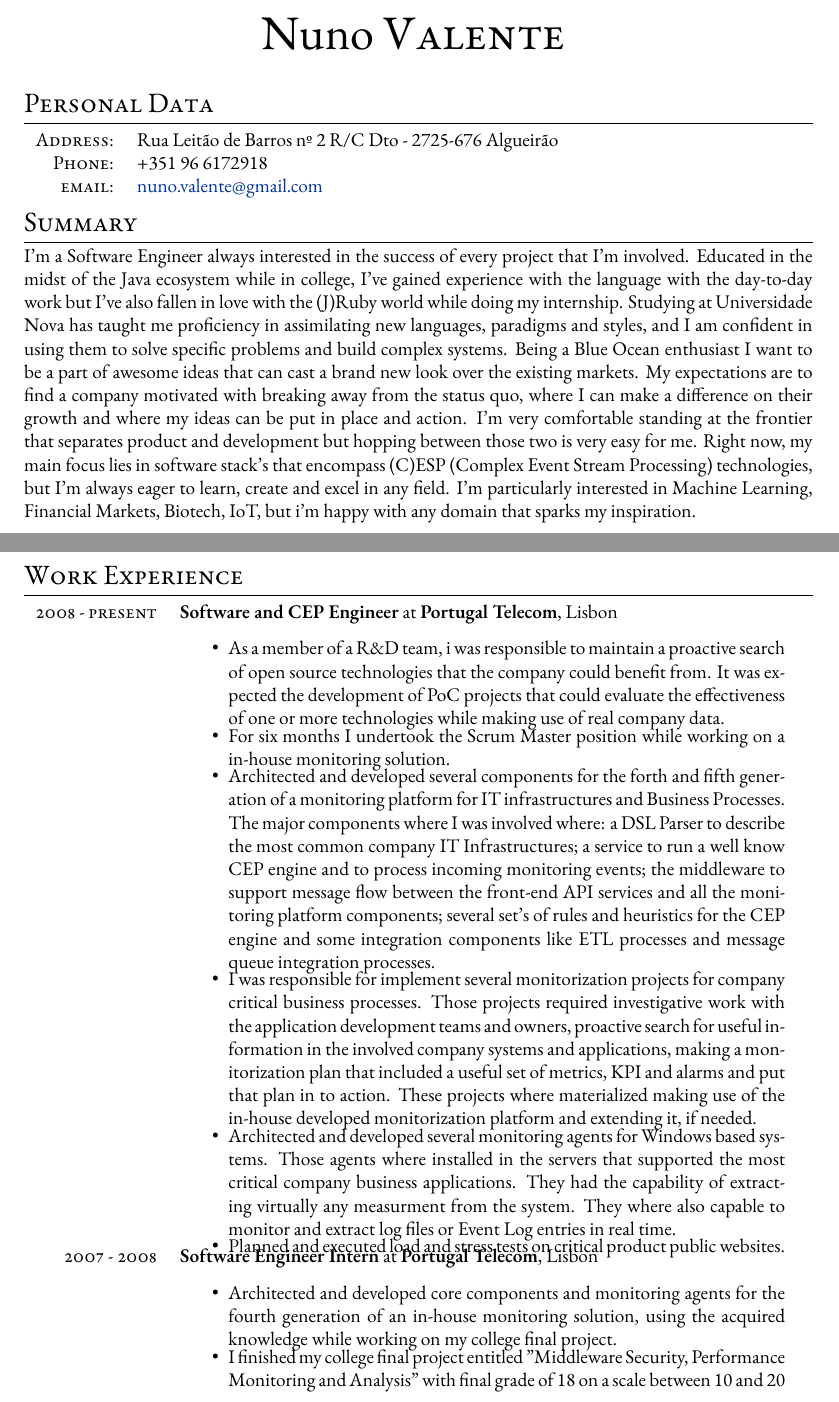
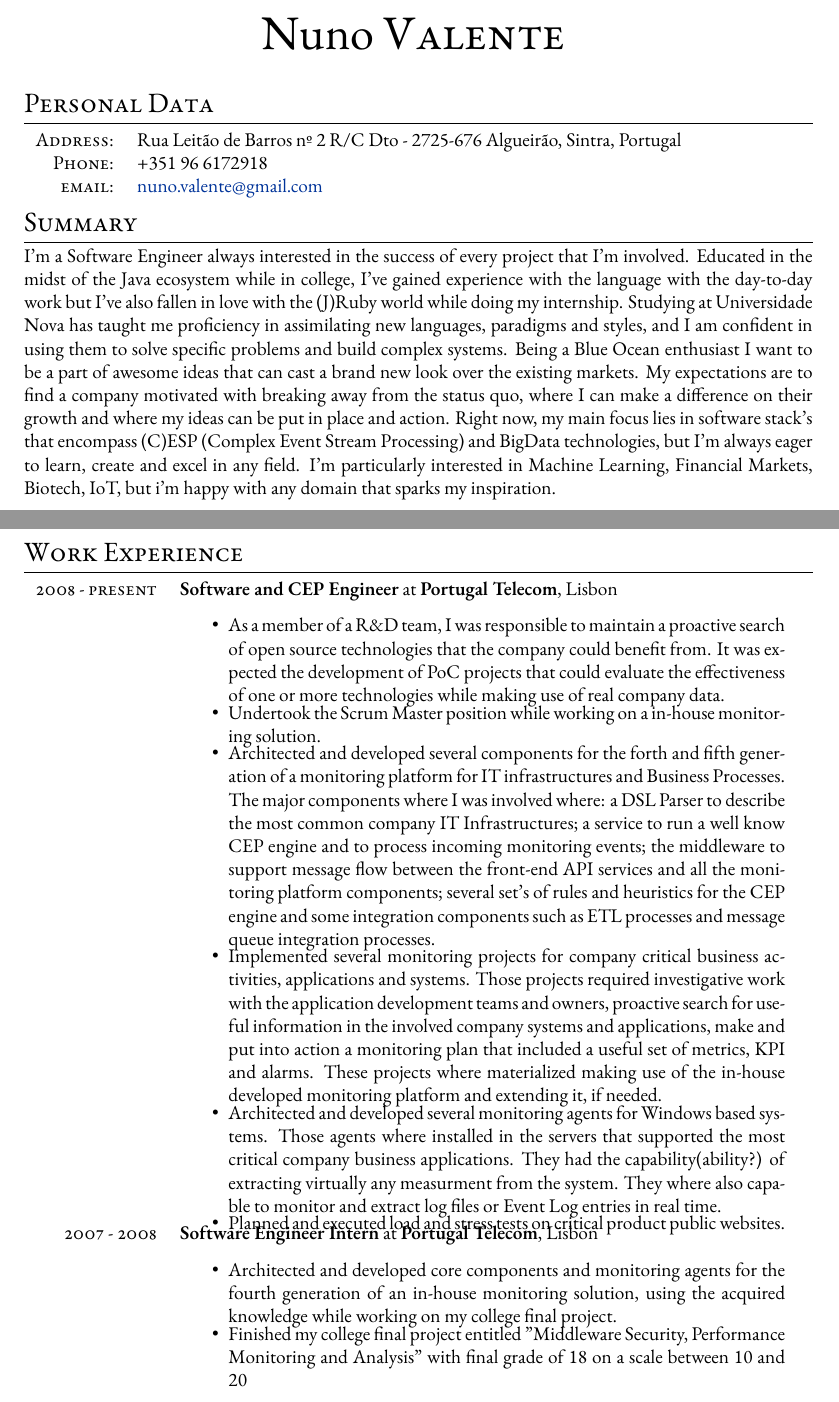
Before and after one commit to nuvan/CV, a LaTeX CV (CV.tex): two parts of pages 1 and 2 of 4, joined at a grey line, cut so that both start at the same text. Compiled offline with XeLaTeX; a missing font is replaced by an installed copy or a similar font.

Commit message:
Updated CV

```diff
--- a/CV.tex
+++ b/CV.tex
@@ -45,7 +45,7 @@
 %Section: Personal Data
 \section{Personal Data}
 \begin{tabular}{rl}
-    \textsc{Address:}   & Rua Leitão de Barros nº 2 R/C Dto - 2725-676 Algueirão\\
+    \textsc{Address:}   & Rua Leitão de Barros nº 2 R/C Dto - 2725-676 Algueirão, Sintra, Portugal\\
     \textsc{Phone:}     & +351 96 6172918\\
     \textsc{email:}     & \href{mailto:nuno.valente@gmail.com}{nuno.valente@gmail.com} \\
 \end{tabular}
@@ -57,8 +57,7 @@ Educated in the midst of the Java ecosystem while in college, I've gained experi
 Studying at Universidade Nova has taught me proficiency in assimilating new languages, paradigms and styles, and I am confident in using them to solve specific problems and build complex systems.
 Being a Blue Ocean enthusiast I want to be a part of awesome ideas that can cast a brand new look over the existing markets.
 My expectations are to find a company motivated with breaking away from the status quo, where I can make a difference on their growth and where my ideas can be put in place and action.
-I'm very comfortable standing at the frontier that separates product and development but hopping between those two is very easy for me.
-Right now, my main focus lies in software stack's that encompass (C)ESP (Complex Event Stream Processing) technologies, but I’m always eager to learn, create and excel in any field.
+Right now, my main focus lies in software stack's that encompass (C)ESP (Complex Event Stream Processing) and BigData technologies, but I’m always eager to learn, create and excel in any field.
 I'm particularly interested in Machine Learning, Financial Markets, Biotech, IoT, but i'm happy with any domain that sparks my inspiration.
 
 %Section: Work Experience
@@ -67,20 +66,20 @@ I'm particularly interested in Machine Learning, Financial Markets, Biotech, IoT
 \begin{tabular}{rp{11cm}}
   \textsc{2008 - present} & \textbf{Software and CEP Engineer} at \textbf{Portugal Telecom}, Lisbon\\
   & \begin{compactitem}
-     \item As a member of a R\&D team, i was responsible to maintain a proactive search of open source technologies that the company could benefit from. It was expected the development of PoC projects that could evaluate the effectiveness of one or more technologies while making use of real company data.
+     \item As a member of a R\&D team, I was responsible to maintain a proactive search of open source technologies that the company could benefit from. It was expected the development of PoC projects that could evaluate the effectiveness of one or more technologies while making use of real company data.
      \end{compactitem}\vspace{-1em} \\
   & \begin{compactitem}
-     \item For six months I undertook the Scrum Master position while working on a in-house monitoring solution.
+     \item Undertook the Scrum Master position while working on a in-house monitoring solution.
      \end{compactitem}\vspace{-1em} \\
   & \begin{compactitem}
   	%architechted? check this one
-     \item Architected and developed several components for the forth and fifth generation of a monitoring platform for IT infrastructures and Business Processes. The major components where I was involved where: a DSL Parser to describe the most common company IT Infrastructures; a service to run a well know CEP engine and to process incoming monitoring events; the middleware to support message flow between the front-end API services and all the monitoring platform components; several set's of rules and heuristics for the CEP engine and some integration components like ETL processes and message queue integration processes.
+     \item Architected and developed several components for the forth and fifth generation of a monitoring platform for IT infrastructures and Business Processes. The major components where I was involved where: a DSL Parser to describe the most common company IT Infrastructures; a service to run a well know CEP engine and to process incoming monitoring events; the middleware to support message flow between the front-end API services and all the monitoring platform components; several set's of rules and heuristics for the CEP engine and some integration components such as ETL processes and message queue integration processes.
      \end{compactitem}\vspace{-1em} \\
   & \begin{compactitem}
-     \item I was responsible for implement several monitorization projects for company critical business processes. Those projects required investigative work with the application development teams and owners, proactive search for useful information in the involved company systems and applications, making a monitorization plan that included a useful set of metrics, KPI and alarms and put that plan in to action. These projects where materialized making use of the in-house developed monitorization platform and extending it, if needed.
+     \item Implemented several monitoring projects for company critical business activities, applications and systems. Those projects required investigative work with the application development teams and owners, proactive search for useful information in the involved company systems and applications, make and put into action a monitoring plan that included a useful set of metrics, KPI and alarms. These projects where materialized making use of the in-house developed monitoring platform and extending it, if needed.
      \end{compactitem}\vspace{-1em} \\
   & \begin{compactitem}
-     \item Architected and developed several monitoring agents for Windows based systems. Those agents where installed in the servers that supported the most critical company business applications. They had the capability of extracting virtually any measurment from the system. They where also capable to monitor and extract log files or Event Log entries in real time.
+     \item Architected and developed several monitoring agents for Windows based systems. Those agents where installed in the servers that supported the most critical company business applications. They had the capability(ability?) of extracting virtually any measurment from the system. They where also capable to monitor and extract log files or Event Log entries in real time.
      \end{compactitem}\vspace{-1em} \\
   & \begin{compactitem}
      \item Planned and executed load and stress tests on critical product public websites.
@@ -91,7 +90,7 @@ I'm particularly interested in Machine Learning, Financial Markets, Biotech, IoT
    while working on my college final project.
    \end{compactitem}\vspace{-1em} \\
   & \begin{compactitem}
-   \item I finished my college final project entitled "Middleware Security, Performance Monitoring and Analysis" with final grade of 18 on a scale between 10 and 20
+   \item Finished my college final project entitled "Middleware Security, Performance Monitoring and Analysis" with final grade of 18 on a scale between 10 and 20
    \end{compactitem}\vspace{-1em} \\
 
 \end{tabular}
```
Also changed, not shown: CV.pdf, CV.tex (14 more changed lines).
